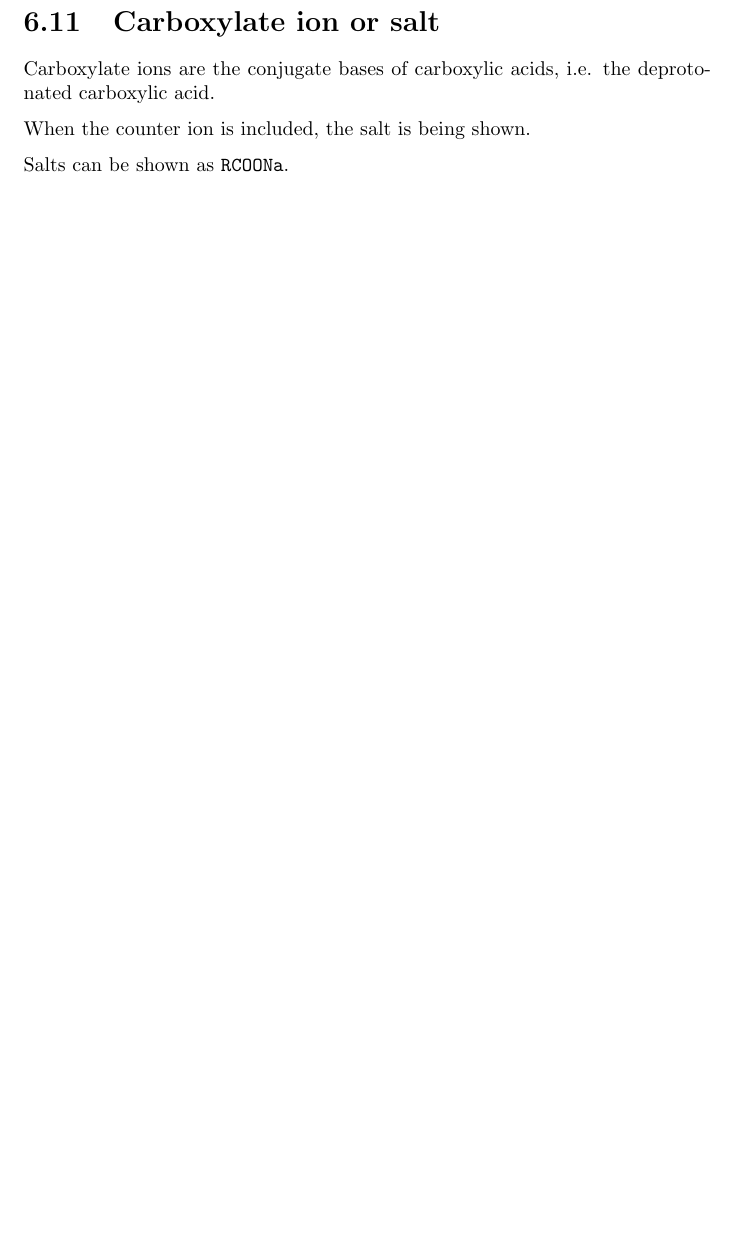
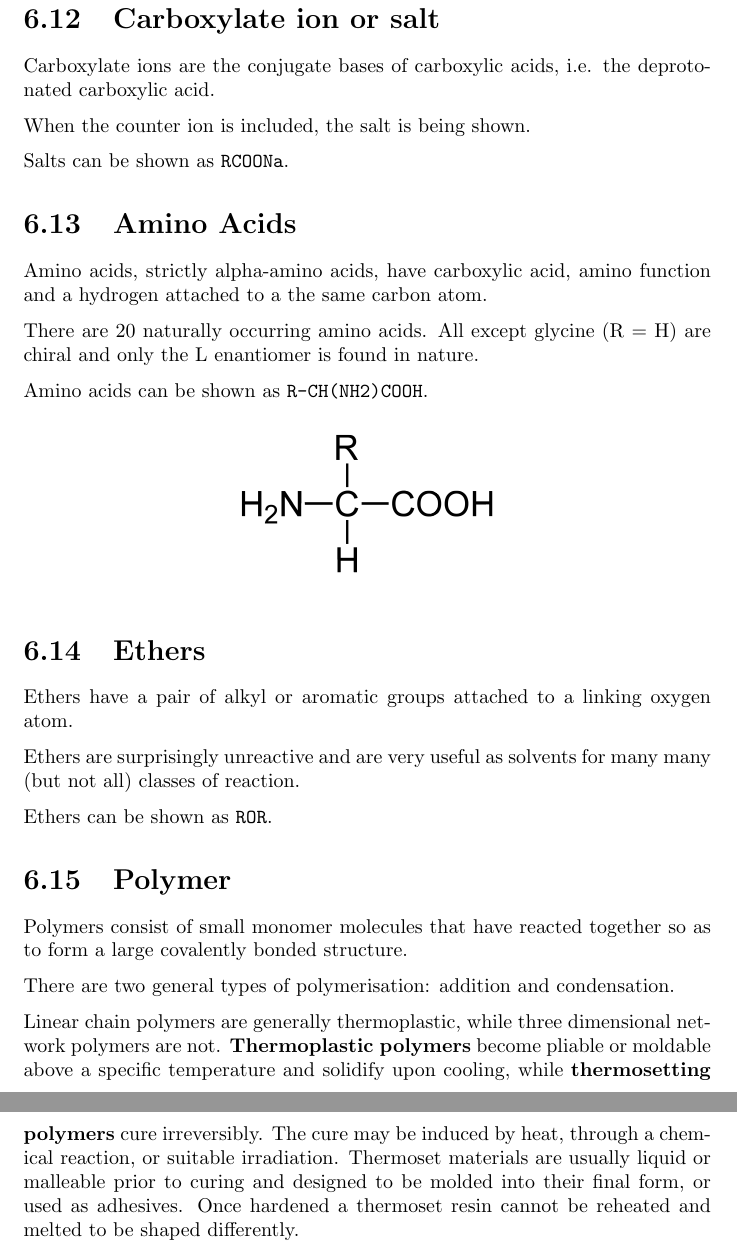
Before and after one commit to bernardosulzbach/notes, a LaTeX thesis (Formulas.tex): part of page 18 of 44 before the commit and two parts of pages 19 and 20 of 46 after it, the two joined at a grey line, cut so that both start at the same text, the shorter picture padded with empty space. Compiled offline with pdfLaTeX.

Commit message:
Finished my notes on Organic Chemistry.

```diff
--- a/Formulas.tex
+++ b/Formulas.tex
@@ -336,6 +342,44 @@ deprotonated carboxylic acid.
 When the counter ion is included, the salt is being shown.
 
 Salts can be shown as \texttt{RCOONa}.
+
+\section{Amino Acids}
+Amino acids, strictly alpha-amino acids, have carboxylic acid, amino function
+and a hydrogen attached to a the same carbon atom.
+
+There are 20 naturally occurring amino acids. All except glycine (R = H) are
+chiral and only the L enantiomer is found in nature.
+
+Amino acids can be shown as \texttt{R-CH(NH2)COOH}.
+
+\begin{figure}[ht]
+\includegraphics[scale=0.125]{alpha-amino-acid-flat.png}
+\centering
+\end{figure}
+
+\section{Ethers}
+Ethers have a pair of alkyl or aromatic groups attached to a linking oxygen
+atom.
+
+Ethers are surprisingly unreactive and are very useful as solvents for many many
+(but not all) classes of reaction.
+
+Ethers can be shown as \texttt{ROR}.
+
+\section{Polymer}
+Polymers consist of small monomer molecules that have reacted together so as to
+form a large covalently bonded structure.
+
+There are two general types of polymerisation: addition and condensation.
+
+Linear chain polymers are generally thermoplastic, while three dimensional
+network polymers are not. \textbf{Thermoplastic polymers} become pliable or
+moldable above a specific temperature and solidify upon cooling, while
+\textbf{thermosetting polymers} cure irreversibly. The cure may be induced by
+heat, through a chemical reaction, or suitable irradiation. Thermoset materials
+are usually liquid or malleable prior to curing and designed to be molded into
+their final form, or used as adhesives. Once hardened a thermoset resin cannot
+be reheated and melted to be shaped differently.
 
 \part{Physics}
 
```
Also changed, not shown: images/alpha-amino-acid-flat.png (added), Formulas.tex (12 more changed lines).
